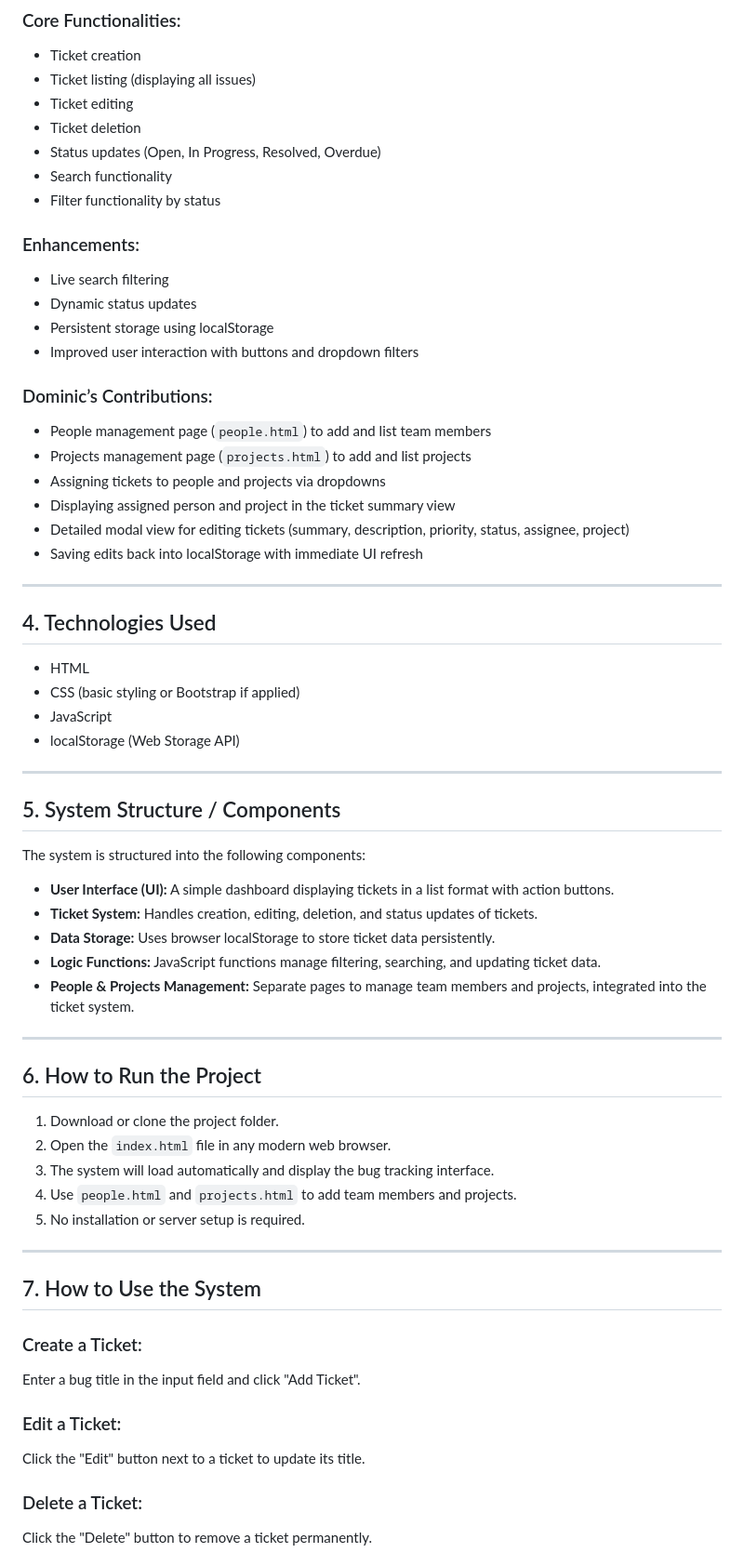
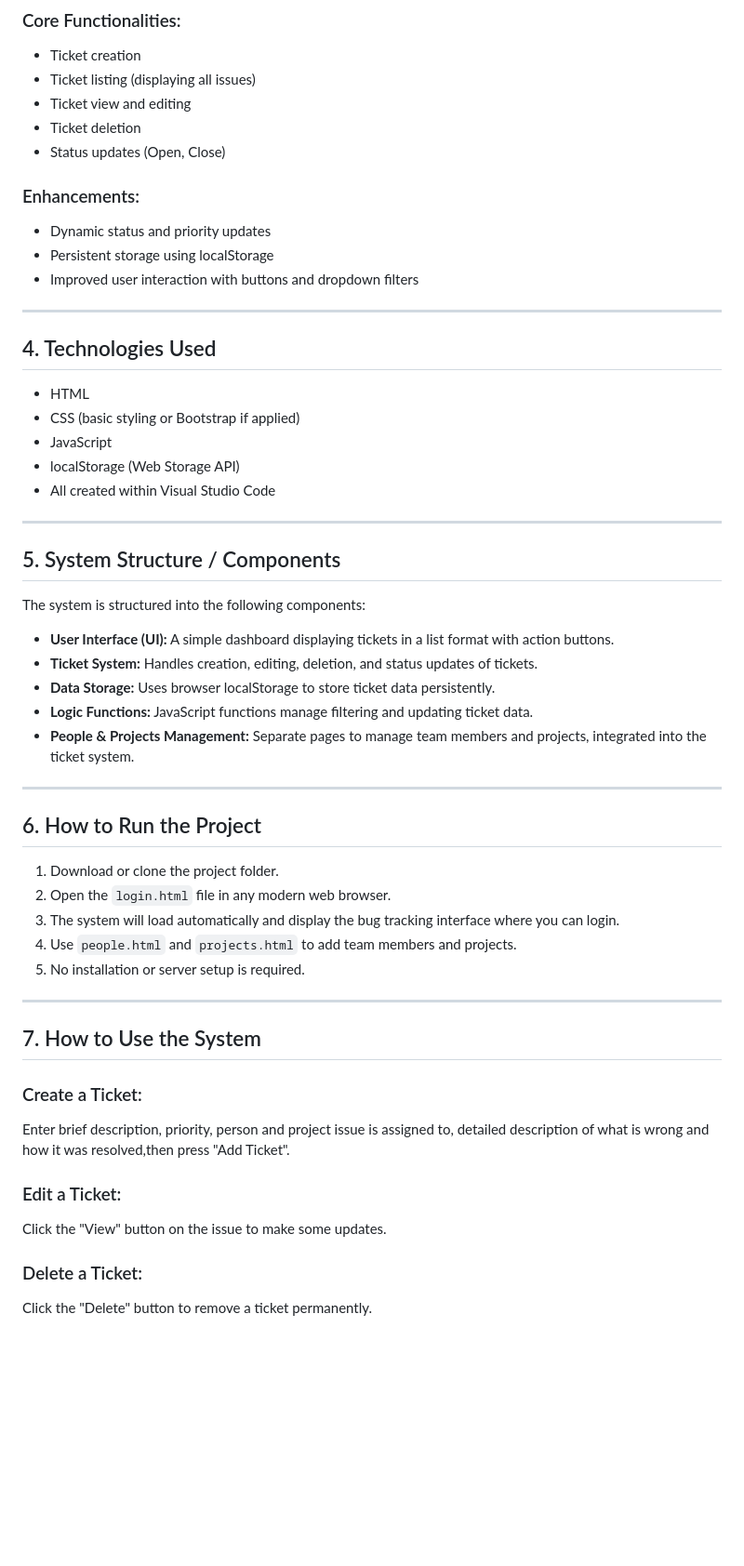
Before and after one commit to shannonpretorius-cloud/bug-tracking-system, a Markdown page: README.md, the part around one of its changes. Shown at 93% size. Rendered like a GitHub page; blank space fills up the shorter version.

```diff
--- a/README.md
+++ b/README.md
@@ -15,25 +15,14 @@ The Bug Tracking System is a simple web-based application designed to help users
 ### Core Functionalities:
 - Ticket creation
 - Ticket listing (displaying all issues)
-- Ticket editing
+- Ticket view and editing
 - Ticket deletion
-- Status updates (Open, In Progress, Resolved, Overdue)
-- Search functionality
-- Filter functionality by status
+- Status updates (Open, Close)
 
 ### Enhancements:
-- Live search filtering
-- Dynamic status updates
+- Dynamic status and priority updates
 - Persistent storage using localStorage
 - Improved user interaction with buttons and dropdown filters
-
-### Dominic’s Contributions:
-- People management page (`people.html`) to add and list team members
-- Projects management page (`projects.html`) to add and list projects
-- Assigning tickets to people and projects via dropdowns
-- Displaying assigned person and project in the ticket summary view
-- Detailed modal view for editing tickets (summary, description, priority, status, assignee, project)
-- Saving edits back into localStorage with immediate UI refresh
 
 ---
 
@@ -42,6 +31,7 @@ The Bug Tracking System is a simple web-based application designed to help users
 - CSS (basic styling or Bootstrap if applied)
 - JavaScript
 - localStorage (Web Storage API)
+- All created within Visual Studio Code
 
 ---
 
@@ -51,15 +41,15 @@ The system is structured into the following components:
 - **User Interface (UI):** A simple dashboard displaying tickets in a list format with action buttons.
 - **Ticket System:** Handles creation, editing, deletion, and status updates of tickets.
 - **Data Storage:** Uses browser localStorage to store ticket data persistently.
-- **Logic Functions:** JavaScript functions manage filtering, searching, and updating ticket data.
+- **Logic Functions:** JavaScript functions manage filtering and updating ticket data.
 - **People & Projects Management:** Separate pages to manage team members and projects, integrated into the ticket system.
 
 ---
 
 ## 6. How to Run the Project
 1. Download or clone the project folder.
-2. Open the `index.html` file in any modern web browser.
-3. The system will load automatically and display the bug tracking interface.
+2. Open the `login.html` file in any modern web browser.
+3. The system will load automatically and display the bug tracking interface where you can login.
 4. Use `people.html` and `projects.html` to add team members and projects.
 5. No installation or server setup is required.
 
@@ -68,10 +58,10 @@ The system is structured into the following components:
 ## 7. How to Use the System
 
 ### Create a Ticket:
-Enter a bug title in the input field and click "Add Ticket".
+Enter brief description, priority, person and project issue is assigned to, detailed description of what is wrong and how it was resolved,then press "Add Ticket".
 
 ### Edit a Ticket:
-Click the "Edit" button next to a ticket to update its title.
+Click the "View" button on the issue to make some updates.
 
 ### Delete a Ticket:
 Click the "Delete" button to remove a ticket permanently.
```
Also changed, not shown: other parts of README.md (+5 -13 lines).
